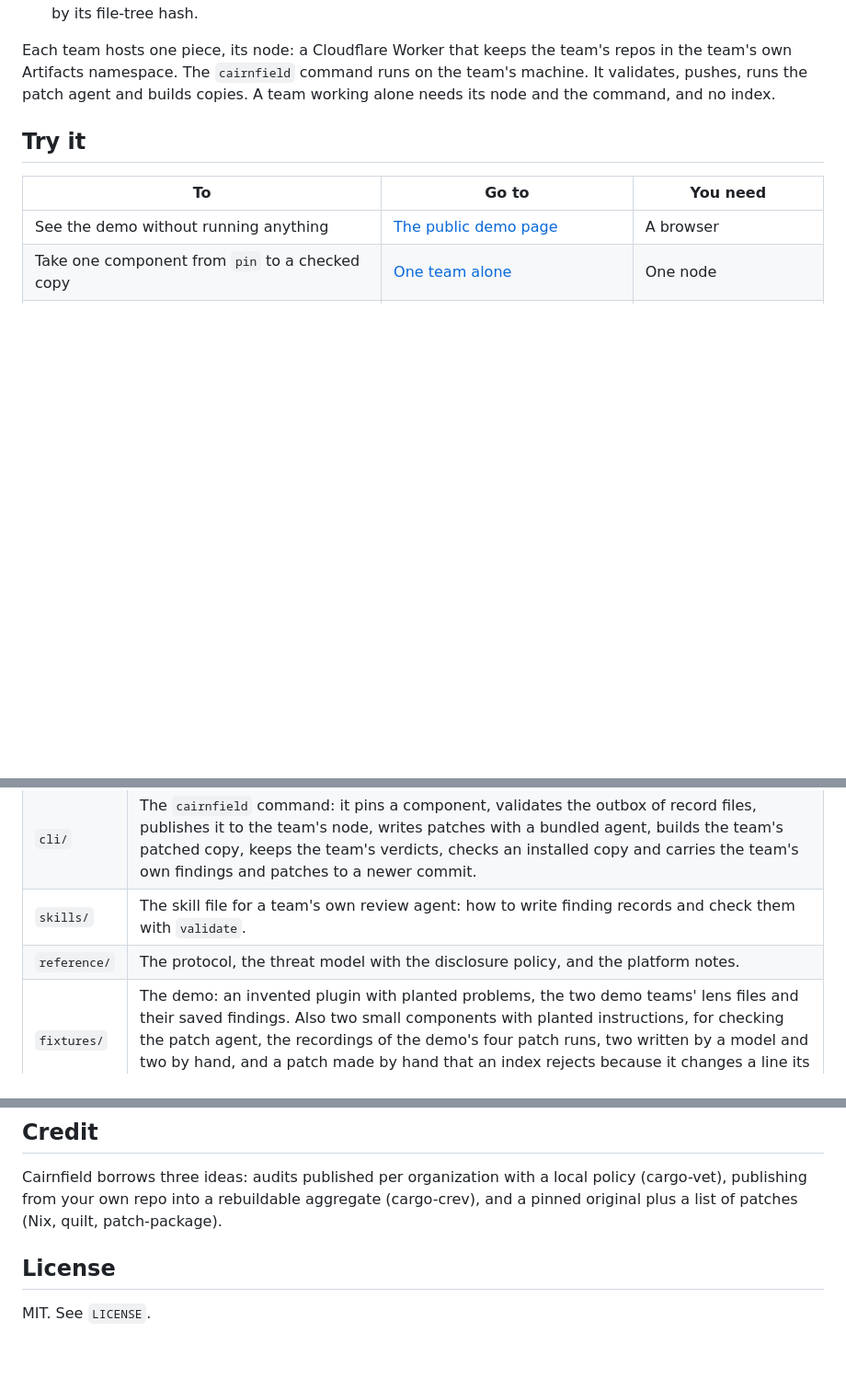
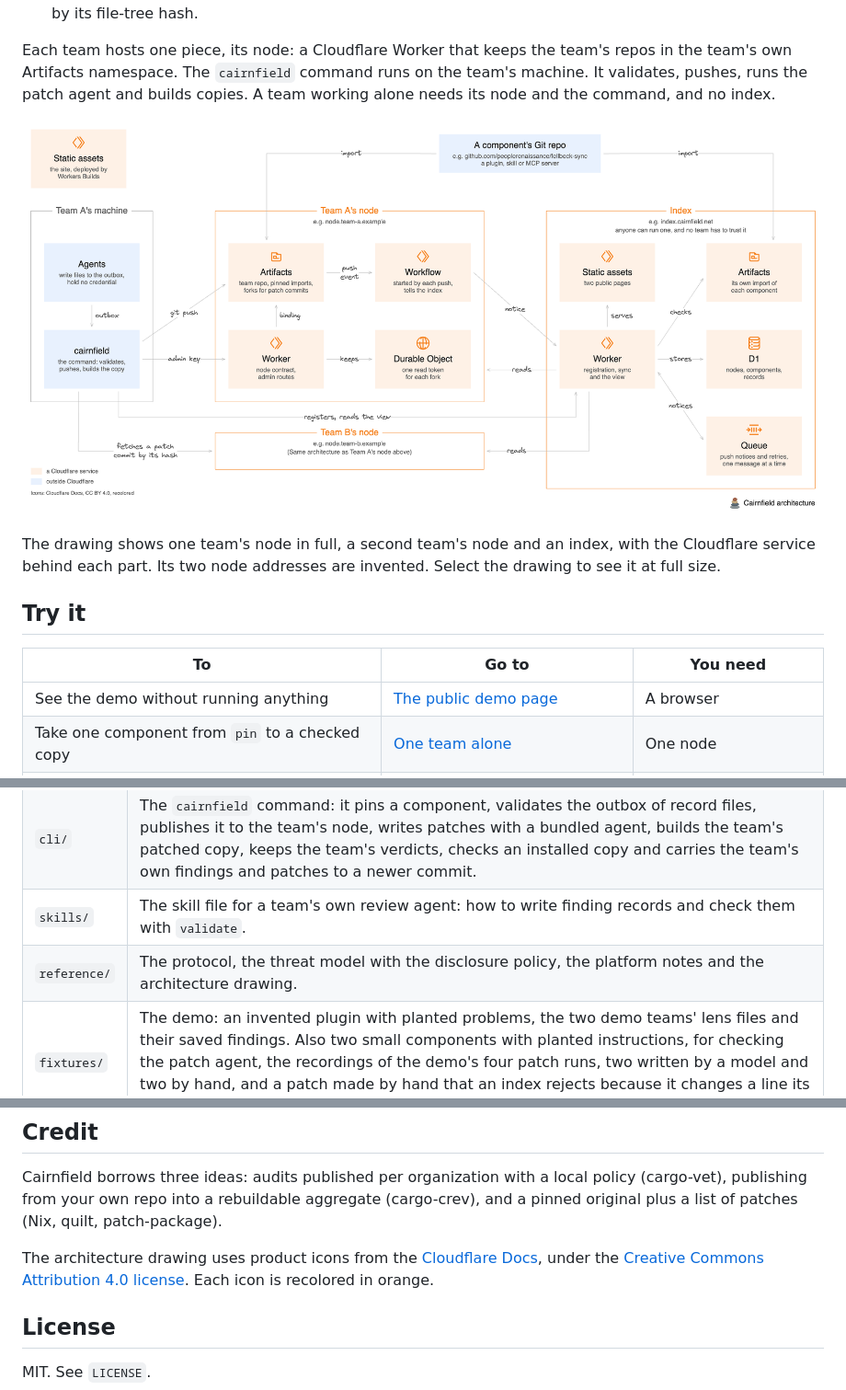
Before and after one commit to peoplerenaissance/cairnfield, a Markdown page: README.md, 3 parts joined by grey strips. Shown at 92% size. Drawn GitHub-style; pictures changed too: reference/architecture.png (added); blank space fills up the shorter version.

Commit message:
The README shows the parts of Cairnfield in a drawing, with the Cloudflare service behind each
Co-Authored-By: Claude Opus 5.5 <noreply@anthropic.com>

```diff
--- a/README.md
+++ b/README.md
@@ -25,6 +25,10 @@ Many teams review the same AI tools, each alone, and keep the results private. C
 3. **Prove what you run.** Each team builds its own copy: the pinned commit with the patches its own policy lets in. A person reads the diff and gives the verdict. An engineer then checks an installed copy by its file-tree hash.
 
 Each team hosts one piece, its node: a Cloudflare Worker that keeps the team's repos in the team's own Artifacts namespace. The `cairnfield` command runs on the team's machine. It validates, pushes, runs the patch agent and builds copies. A team working alone needs its node and the command, and no index.
+
+[![The parts of Cairnfield and the Cloudflare service behind each. A team's machine runs the cairnfield command. The command pushes to the team's node: a Worker with an Artifacts namespace, a Durable Object and a Workflow. An index reads each node: a Worker with an Artifacts namespace of its own, a D1 database, a Queue and static assets.](reference/architecture.png)](reference/architecture.png)
+
+The drawing shows one team's node in full, a second team's node and an index, with the Cloudflare service behind each part. Its two node addresses are invented. Select the drawing to see it at full size.
 
 ## Try it
 
@@ -445,7 +449,7 @@ We would not deploy from the records repo. A push there would become a deploy, a
 | `index/` | The index: a Cloudflare Worker that reads registered nodes over HTTP, checks their records against its own copy of each component and serves one view per component commit. It serves data and never instructions. `index/src/page/` holds the two public pages, which draw a view or the list of components for a person. `npm run build` in `index/` writes the pages to `dist/`, and the Worker serves them from there. |
 | `cli/` | The `cairnfield` command: it pins a component, validates the outbox of record files, publishes it to the team's node, writes patches with a bundled agent, builds the team's patched copy, keeps the team's verdicts, checks an installed copy and carries the team's own findings and patches to a newer commit. |
 | `skills/` | The skill file for a team's own review agent: how to write finding records and check them with `validate`. |
-| `reference/` | The protocol, the threat model with the disclosure policy, and the platform notes. |
+| `reference/` | The protocol, the threat model with the disclosure policy, the platform notes and the architecture drawing. |
 | `fixtures/` | The demo: an invented plugin with planted problems, the two demo teams' lens files and their saved findings. Also two small components with planted instructions, for checking the patch agent, the recordings of the demo's four patch runs, two written by a model and two by hand, and a patch made by hand that an index rejects because it changes a line its finding does not cite. Not for installing. |
 | `sim/` | A placeholder. The scale run is not in the prototype. |
 | `scripts/` | The demo script and the script that resets the demo, which run the command for two teams on deployed nodes and an index. Also a check of a deployed node against the protocol's node contract. |
@@ -458,6 +462,8 @@ To see the site locally, run `nvm use` and `npm run dev:site` in the repo root.
 
 Cairnfield borrows three ideas: audits published per organization with a local policy (cargo-vet), publishing from your own repo into a rebuildable aggregate (cargo-crev), and a pinned original plus a list of patches (Nix, quilt, patch-package).
 
+The architecture drawing uses product icons from the [Cloudflare Docs](https://github.com/cloudflare/cloudflare-docs/tree/production/src/icons), under the [Creative Commons Attribution 4.0 license](https://github.com/cloudflare/cloudflare-docs/blob/production/LICENSE). Each icon is recolored in orange.
+
 ## License
 
 MIT. See `LICENSE`.
```
